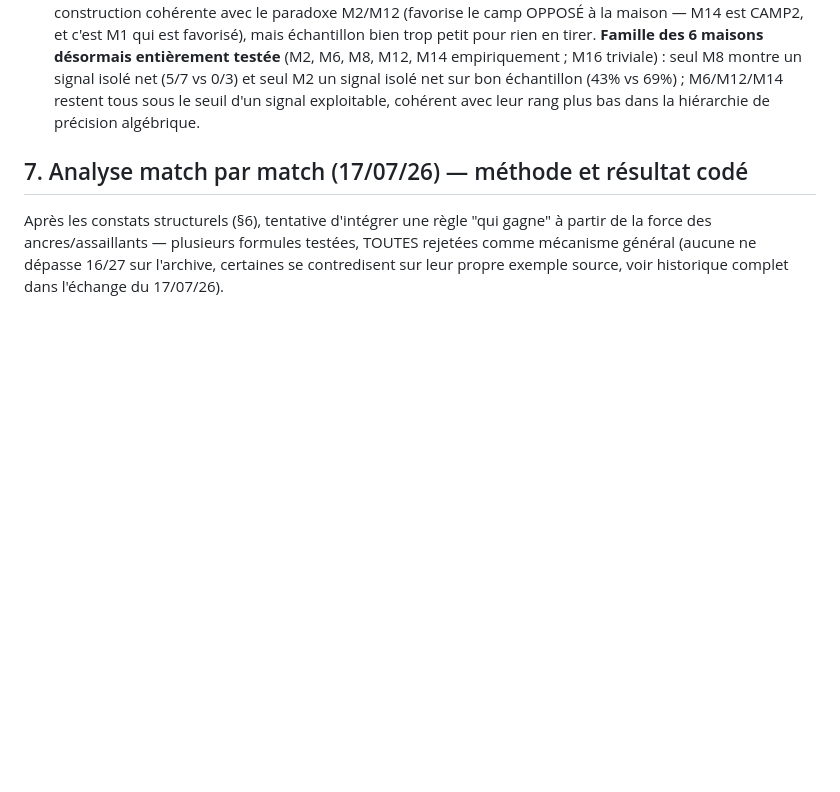
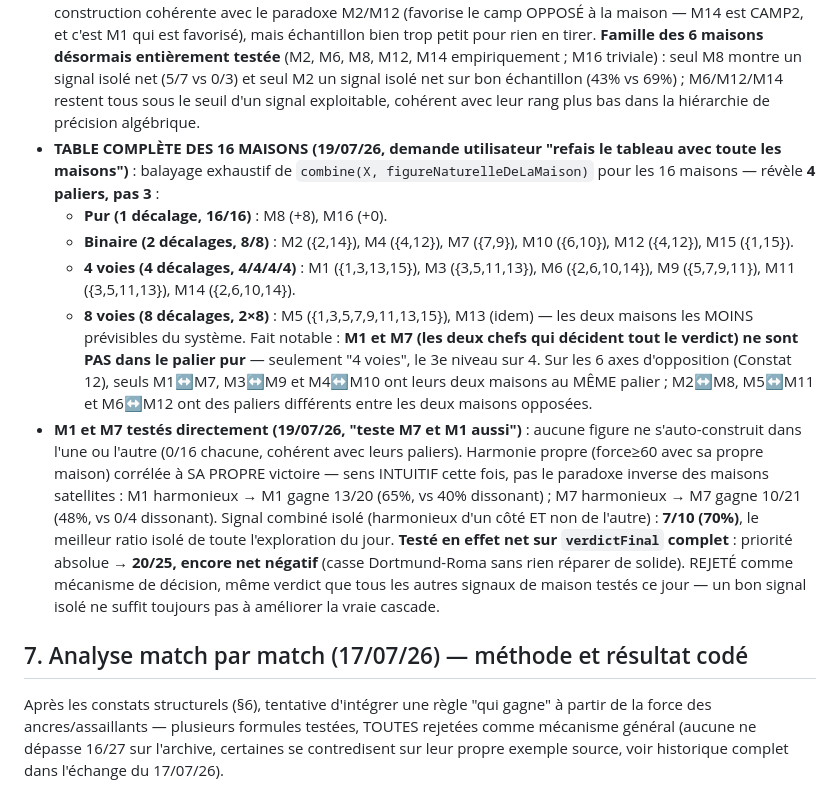
Before and after one commit to laminediame12-pixel/ation, a Markdown page: REPERES.md, the part around the change. GitHub-like rendering; blank space fills up the shorter version.

Commit message:
Doc: full 16-house shift table + M1/M7 own-harmony signal (rejected)
Exhaustive sweep reveals 4 precision tiers, not 3: pure (M8,M16),
binary (M2,M4,M7,M10,M12,M15), 4-way (M1,M3,M6,M9,M11,M14), 8-way
(M5,M13). Notably M1 and M7 themselves — the two houses that decide
the whole verdict — sit only in the 4-way tier, not the pure one.

Tested M1/M7's own harmony directly: intuitive direction this time
(own harmony favors own camp, unlike the satellite-house paradox).
Isolated combined signal scores 7/10 (70%), the best isolated ratio
of the day's exploration, but net effect on the full cascade is still
negative (20/25 vs 21/25 baseline) — rejected as a decision mechanism,
consistent with every other house signal tested today.

```diff
--- a/REPERES.md
+++ b/REPERES.md
@@ -905,6 +905,38 @@ et "M2 — MAISON D'AUTO-CONSTRUCTION..."). **M6 et M12 testés le 19/07/26**
   bon échantillon (43% vs 69%) ; M6/M12/M14 restent tous sous le seuil
   d'un signal exploitable, cohérent avec leur rang plus bas dans la
   hiérarchie de précision algébrique.
+- **TABLE COMPLÈTE DES 16 MAISONS (19/07/26, demande utilisateur "refais
+  le tableau avec toute les maisons")** : balayage exhaustif de
+  `combine(X, figureNaturelleDeLaMaison)` pour les 16 maisons — révèle
+  **4 paliers, pas 3** :
+  - **Pur (1 décalage, 16/16)** : M8 (+8), M16 (+0).
+  - **Binaire (2 décalages, 8/8)** : M2 ({2,14}), M4 ({4,12}), M7
+    ({7,9}), M10 ({6,10}), M12 ({4,12}), M15 ({1,15}).
+  - **4 voies (4 décalages, 4/4/4/4)** : M1 ({1,3,13,15}), M3
+    ({3,5,11,13}), M6 ({2,6,10,14}), M9 ({5,7,9,11}), M11
+    ({3,5,11,13}), M14 ({2,6,10,14}).
+  - **8 voies (8 décalages, 2×8)** : M5 ({1,3,5,7,9,11,13,15}), M13
+    (idem) — les deux maisons les MOINS prévisibles du système.
+  Fait notable : **M1 et M7 (les deux chefs qui décident tout le
+  verdict) ne sont PAS dans le palier pur** — seulement "4 voies", le
+  3e niveau sur 4. Sur les 6 axes d'opposition (Constat 12), seuls
+  M1↔M7, M3↔M9 et M4↔M10 ont leurs deux maisons au MÊME palier ;
+  M2↔M8, M5↔M11 et M6↔M12 ont des paliers différents entre les deux
+  maisons opposées.
+- **M1 et M7 testés directement (19/07/26, "teste M7 et M1 aussi")** :
+  aucune figure ne s'auto-construit dans l'une ou l'autre (0/16 chacune,
+  cohérent avec leurs paliers). Harmonie propre (force≥60 avec sa
+  propre maison) corrélée à SA PROPRE victoire — sens INTUITIF cette
+  fois, pas le paradoxe inverse des maisons satellites : M1 harmonieux
+  → M1 gagne 13/20 (65%, vs 40% dissonant) ; M7 harmonieux → M7 gagne
+  10/21 (48%, vs 0/4 dissonant). Signal combiné isolé (harmonieux d'un
+  côté ET non de l'autre) : **7/10 (70%)**, le meilleur ratio isolé de
+  toute l'exploration du jour. **Testé en effet net sur `verdictFinal`
+  complet** : priorité absolue → **20/25, encore net négatif** (casse
+  Dortmund-Roma sans rien réparer de solide). REJETÉ comme mécanisme de
+  décision, même verdict que tous les autres signaux de maison testés
+  ce jour — un bon signal isolé ne suffit toujours pas à améliorer la
+  vraie cascade.
 
 ## 7. Analyse match par match (17/07/26) — méthode et résultat codé
 
```
